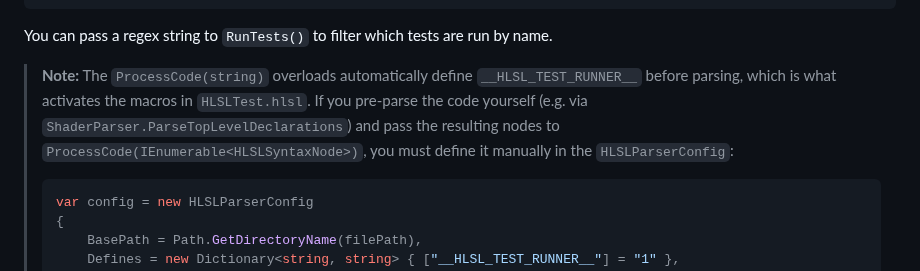
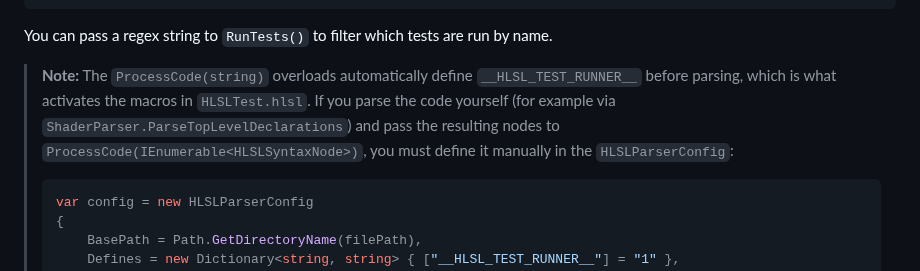
Before and after one commit to pema99/HLSLInterpreter, a Markdown page: README.md, the part around the change. GitHub-like rendering.

````diff
--- a/README.md
+++ b/README.md
@@ -98,7 +98,7 @@ foreach (var result in runner.RunTests())
 
 You can pass a regex string to `RunTests()` to filter which tests are run by name.
 
-> **Note:** The `ProcessCode(string)` overloads automatically define `__HLSL_TEST_RUNNER__` before parsing, which is what activates the macros in `HLSLTest.hlsl`. If you pre-parse the code yourself (e.g. via `ShaderParser.ParseTopLevelDeclarations`) and pass the resulting nodes to `ProcessCode(IEnumerable<HLSLSyntaxNode>)`, you must define it manually in the `HLSLParserConfig`:
+> **Note:** The `ProcessCode(string)` overloads automatically define `__HLSL_TEST_RUNNER__` before parsing, which is what activates the macros in `HLSLTest.hlsl`. If you parse the code yourself (for example via `ShaderParser.ParseTopLevelDeclarations`) and pass the resulting nodes to `ProcessCode(IEnumerable<HLSLSyntaxNode>)`, you must define it manually in the `HLSLParserConfig`:
 > ```cs
 > var config = new HLSLParserConfig
 > {
````
